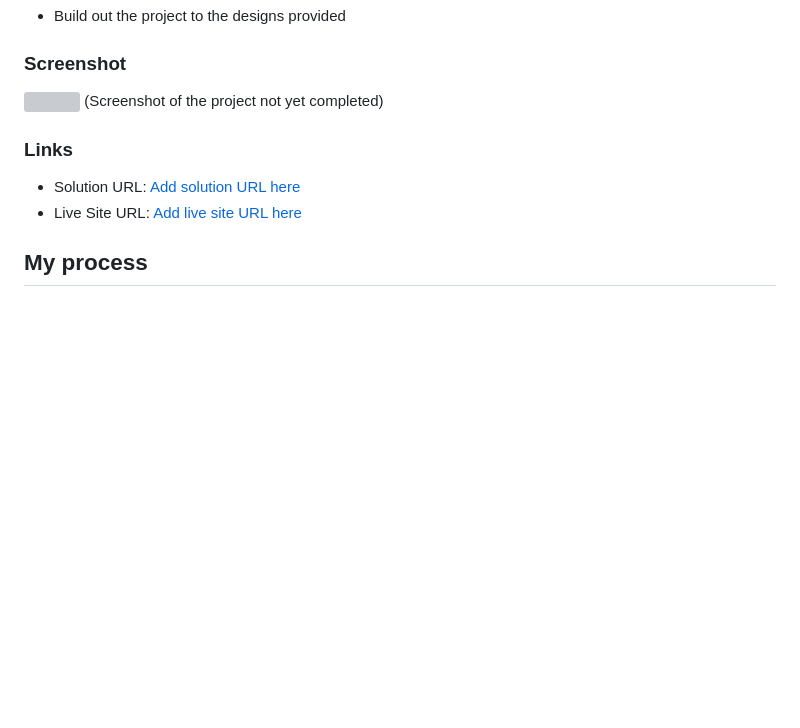
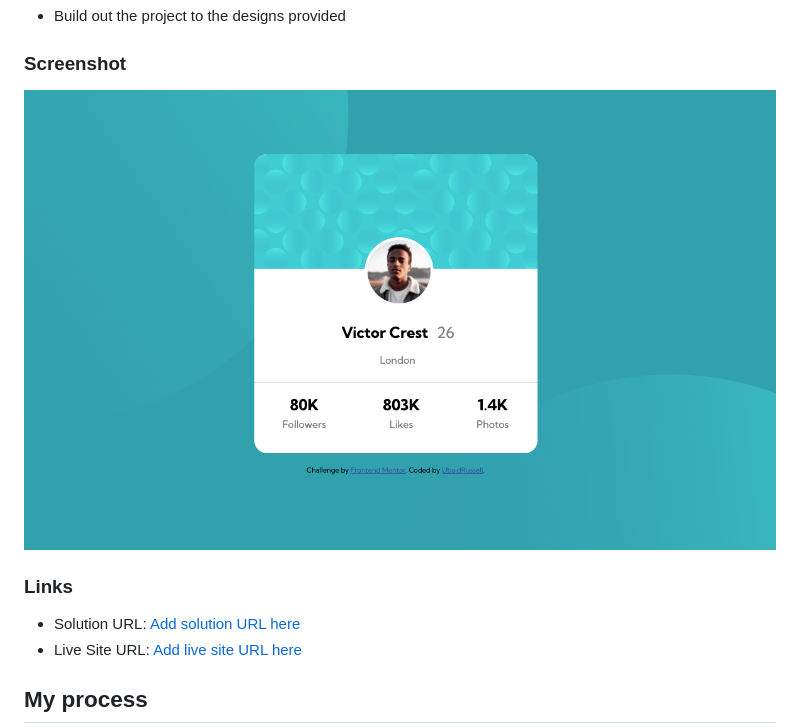
Before and after one commit to UbaidRussell/Profile-card-component, a Markdown page: README.md, the part around the change. GitHub-like rendering; pictures changed too: images/screenshot.png (added); blank space fills up the shorter version; grey boxes are pictures that could not be loaded.

Commit message:
Updated screenshot

```diff
--- a/README.md
+++ b/README.md
@@ -24,7 +24,7 @@ My solution to the [Profile card component challenge on Frontend Mentor](https:/
 
 ### Screenshot
 
-![](./screenshot.jpg) (Screenshot of the project not yet completed)
+![](images/screenshot.png)
 
 ### Links
 
```
Also changed, not shown: 1 other file.
